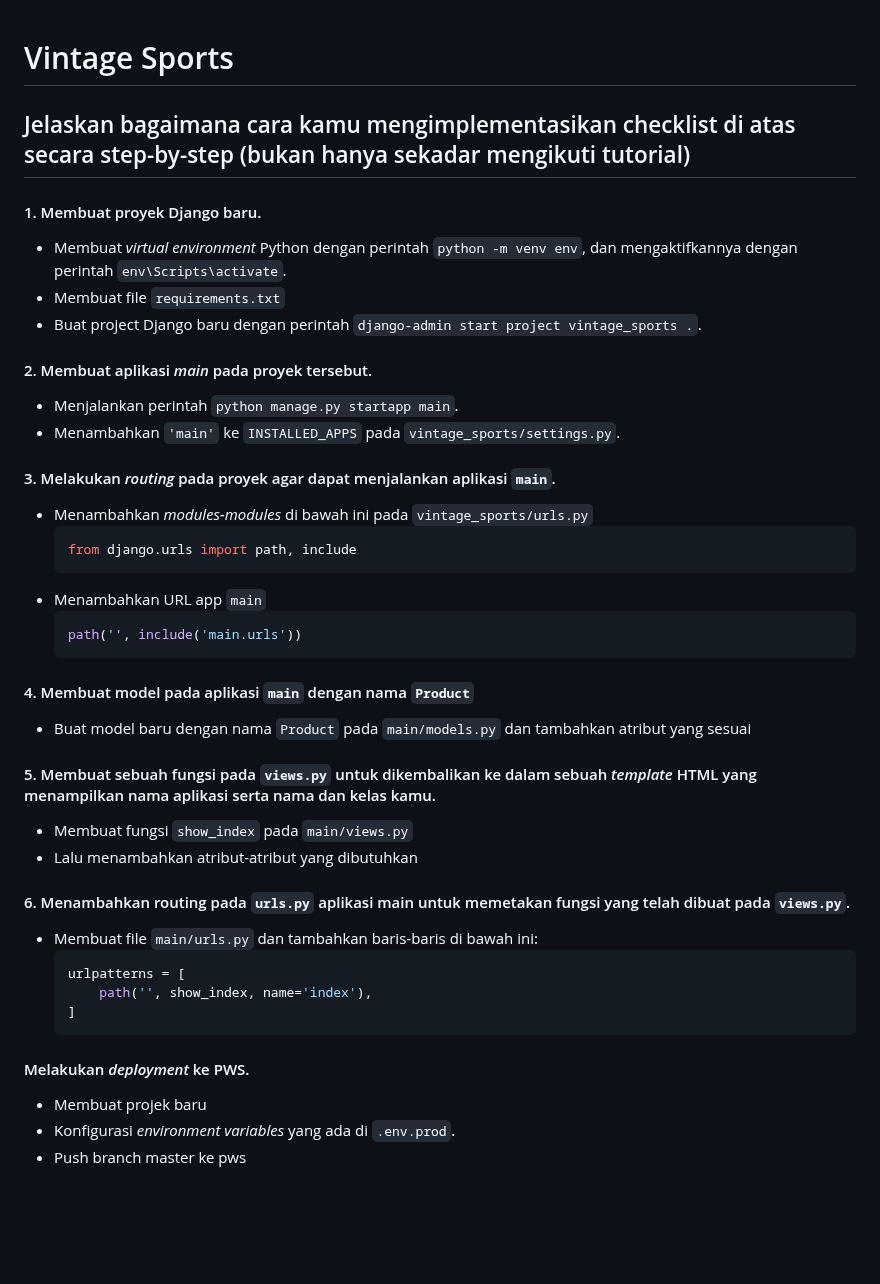
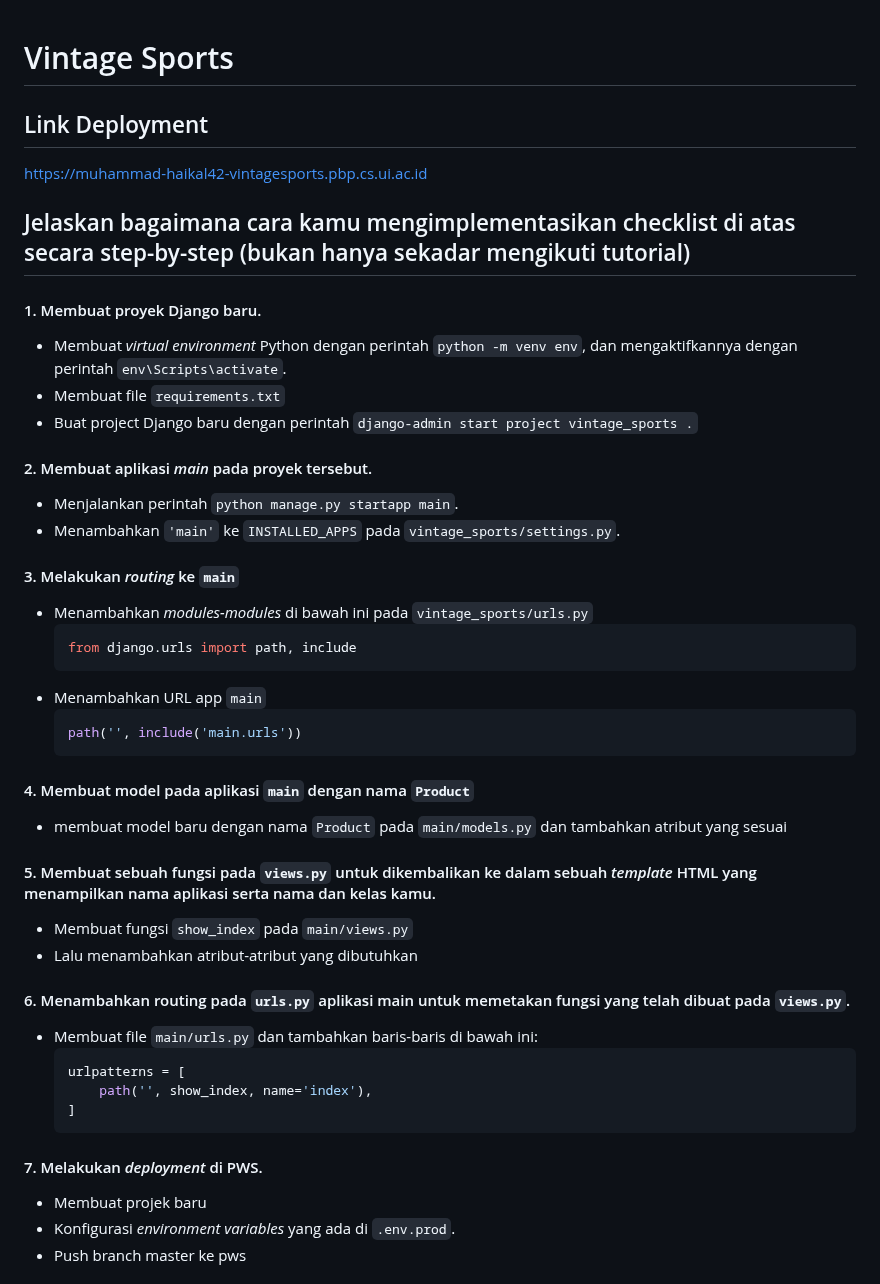
Before and after one commit to susshikan/football-shop, a Markdown page: readme.md, the part around the change. Rendered like a GitHub page; blank space fills up the shorter version.

Commit message:
TUGAS2: Update readme

````diff
--- a/readme.md
+++ b/readme.md
@@ -1,17 +1,19 @@
 # Vintage Sports
 
+## Link Deployment
+https://muhammad-haikal42-vintagesports.pbp.cs.ui.ac.id
 ## Jelaskan bagaimana cara kamu mengimplementasikan checklist di atas secara step-by-step (bukan hanya sekadar mengikuti tutorial)
 #### 1. Membuat proyek Django baru.
 
 -   Membuat *virtual environment* Python dengan perintah `python -m venv env`, dan mengaktifkannya dengan perintah `env\Scripts\activate`.
 -   Membuat file `requirements.txt`
--   Buat project Django baru dengan perintah `django-admin start project vintage_sports .`.
+-   Buat project Django baru dengan perintah `django-admin start project vintage_sports .`
 
 #### 2. Membuat aplikasi *main* pada proyek tersebut.
 
 -   Menjalankan perintah `python manage.py startapp main`.
 -   Menambahkan `'main'` ke `INSTALLED_APPS` pada `vintage_sports/settings.py`.
-#### 3. Melakukan *routing* pada proyek agar dapat menjalankan aplikasi `main`.
+#### 3. Melakukan *routing* ke `main`
 -   Menambahkan *modules-modules* di bawah ini pada `vintage_sports/urls.py`
     ```py
     from django.urls import path, include
@@ -23,7 +25,7 @@
 
 
 #### 4. Membuat model pada aplikasi `main` dengan nama `Product`
--   Buat model baru dengan nama `Product` pada `main/models.py` dan tambahkan atribut yang sesuai
+-   membuat model baru dengan nama `Product` pada `main/models.py` dan tambahkan atribut yang sesuai
 
 #### 5. Membuat sebuah fungsi pada `views.py` untuk dikembalikan ke dalam sebuah *template* HTML yang menampilkan nama aplikasi serta nama dan kelas kamu.
 
@@ -38,7 +40,7 @@
         path('', show_index, name='index'),
     ]
     ```
-#### Melakukan *deployment* ke PWS.
+#### 7. Melakukan *deployment* di PWS.
 
 -   Membuat projek baru
 -   Konfigurasi *environment variables* yang ada di `.env.prod`.
````
